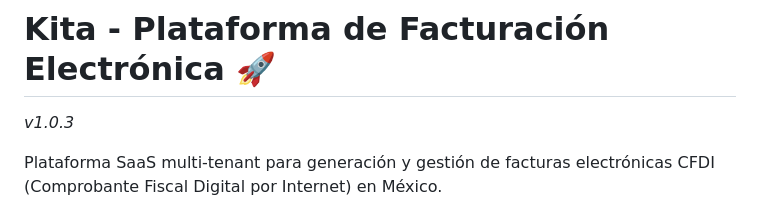
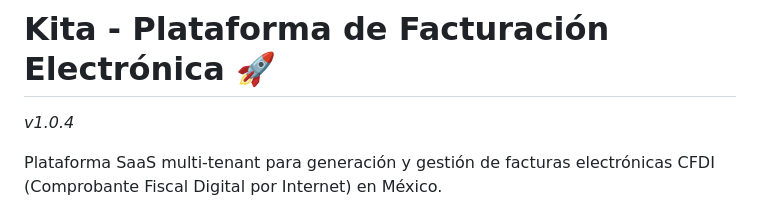
Before and after one commit to dsm0109x/kitamx, a Markdown page: README.md, the part around the change. GitHub-like rendering.

Commit message:
release v1.0.4

```diff
--- a/README.md
+++ b/README.md
@@ -1,5 +1,5 @@
 # Kita - Plataforma de Facturación Electrónica 🚀
-*v1.0.3*
+*v1.0.4*
 
 Plataforma SaaS multi-tenant para generación y gestión de facturas electrónicas CFDI (Comprobante Fiscal Digital por Internet) en México.
 
```
